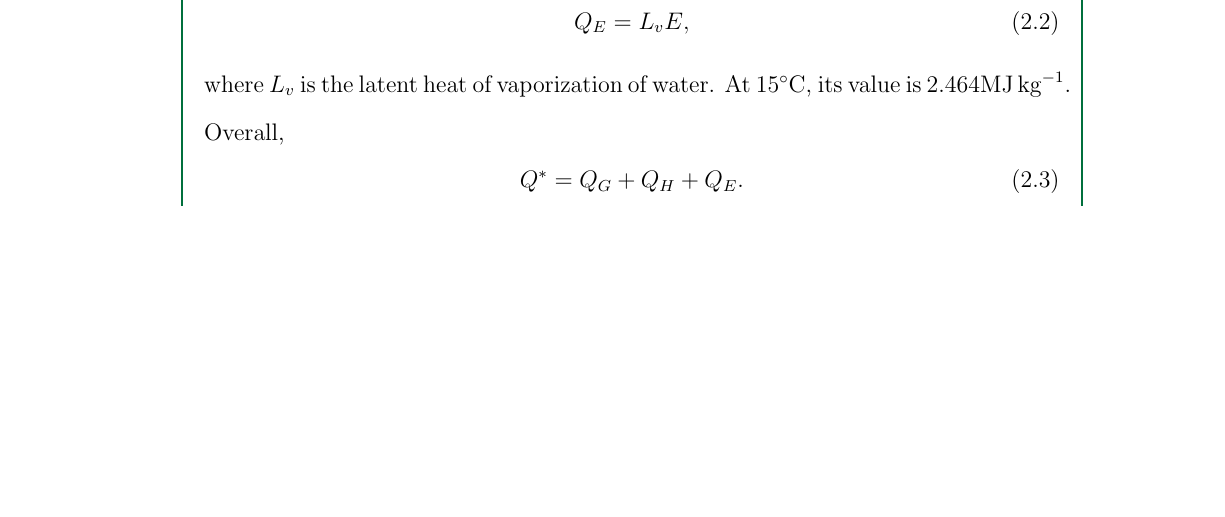
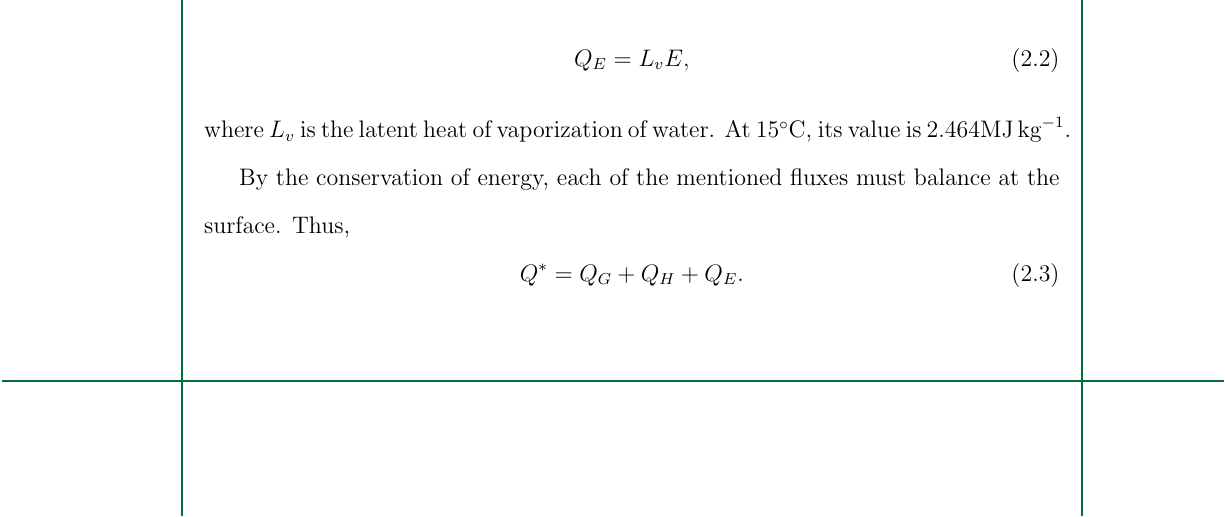
Before and after one commit to ericson-domingo-ug/thesis-latex, a LaTeX thesis (thesis.tex, which reads body/theory.tex): part of page 12 of 21, cut so that both start at the same text, the shorter picture padded with empty space. Compiled offline with pdfLaTeX.

Commit message:
Insert explanation

```diff
--- a/body/theory.tex
+++ b/body/theory.tex
@@ -73,7 +73,9 @@
 		where $L_v$ is the latent heat of vaporization of water.
 		At $15 \unit{\degreeCelsius}$, its value is $2.464 \si{MJ.kg^{-1}}$.
 		%TODO: use proper siunitx command (I think \qty?)
-		Overall,
+
+		By the conservation of energy, each of the mentioned fluxes must balance at the surface.
+		Thus,
 		\begin{equation}
 			Q^* = Q_G + Q_H + Q_E.
 		\end{equation}
```
